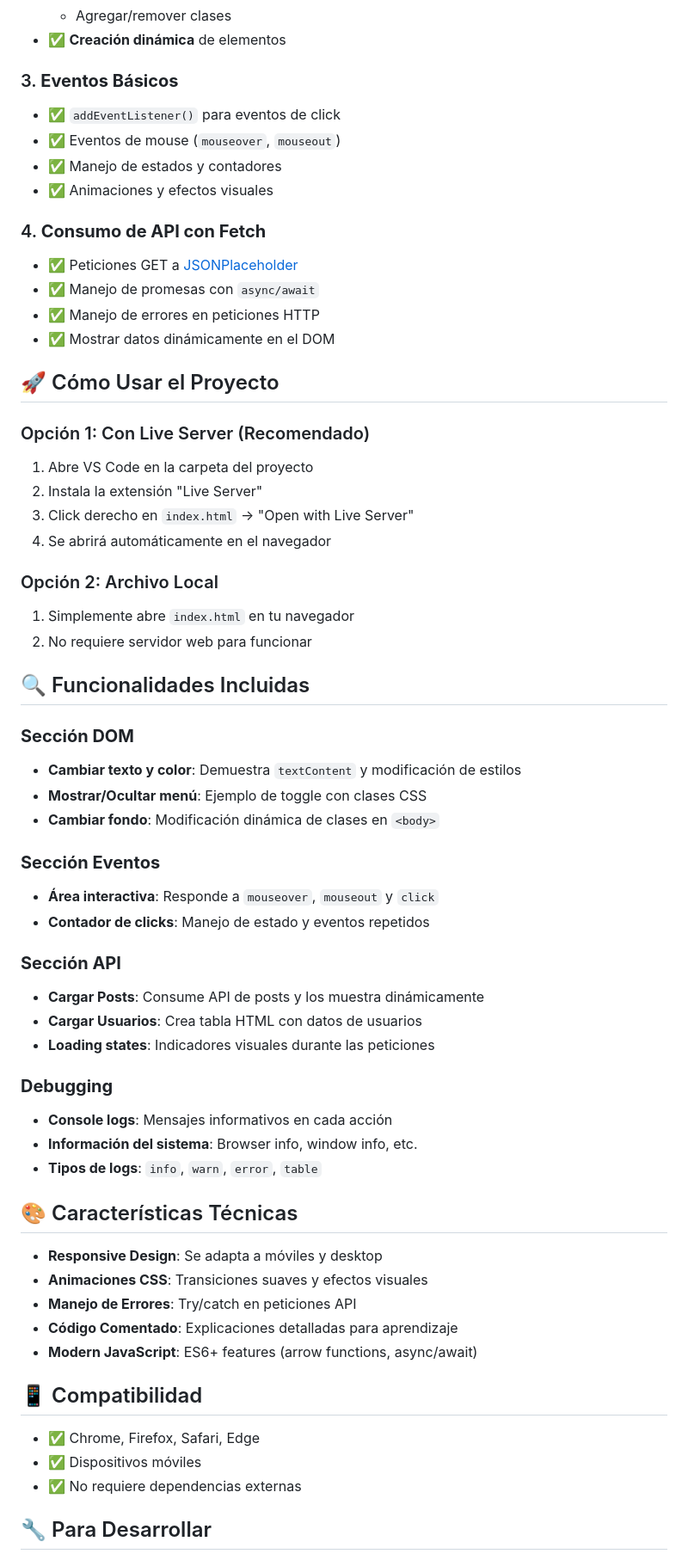
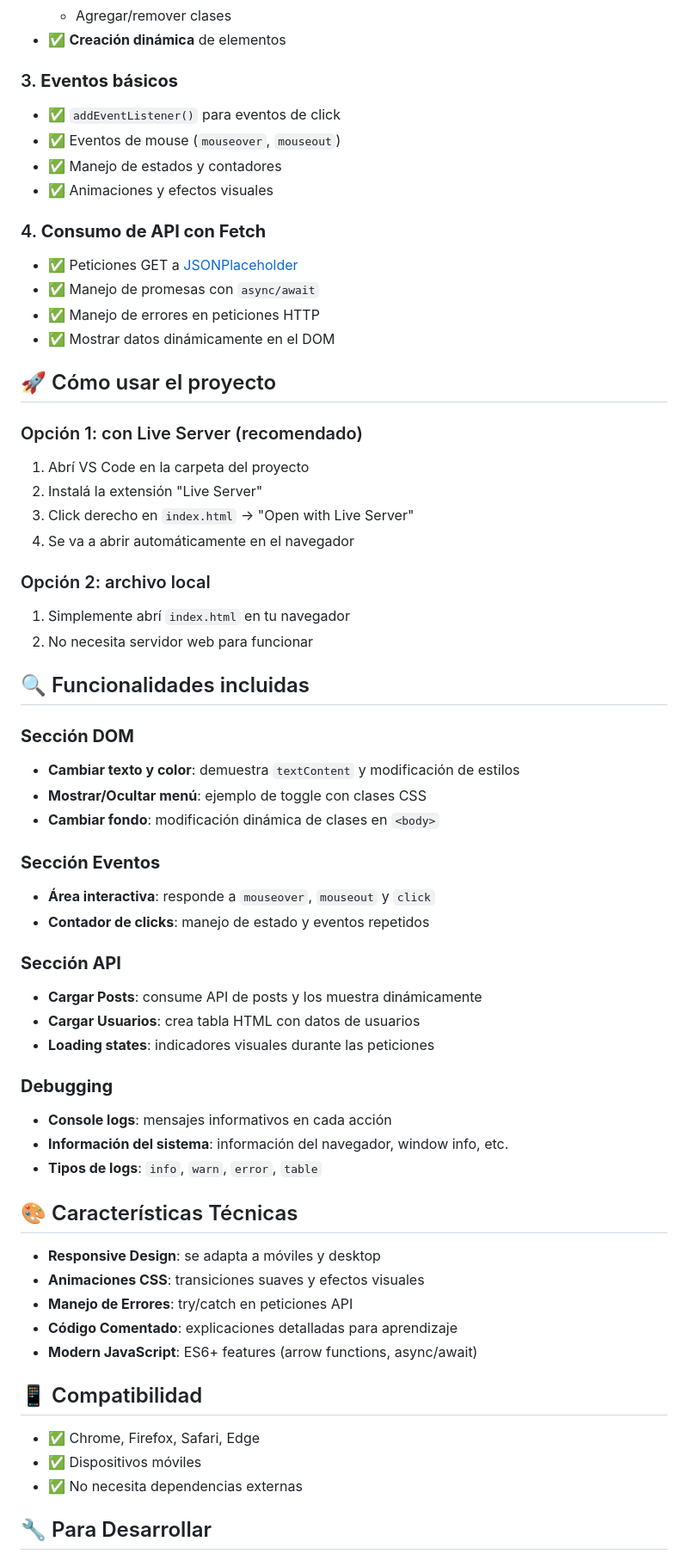
Before and after one commit to joel-arnold/FRONT-JS-conceptos_basicos, a Markdown page: README.md, the part around the change printed below. Shown: that part at 86% size. Drawn GitHub-style.

Commit message:
Actualizar README.md

```diff
--- a/README.md
+++ b/README.md
@@ -27,7 +27,7 @@ front-js/
   - Agregar/remover clases
 - ✅ **Creación dinámica** de elementos
 
-### 3. **Eventos Básicos**
+### 3. **Eventos básicos**
 - ✅ `addEventListener()` para eventos de click
 - ✅ Eventos de mouse (`mouseover`, `mouseout`)
 - ✅ Manejo de estados y contadores
@@ -39,51 +39,51 @@ front-js/
 - ✅ Manejo de errores en peticiones HTTP
 - ✅ Mostrar datos dinámicamente en el DOM
 
-## 🚀 Cómo Usar el Proyecto
+## 🚀 Cómo usar el proyecto
 
-### Opción 1: Con Live Server (Recomendado)
-1. Abre VS Code en la carpeta del proyecto
-2. Instala la extensión "Live Server"
+### Opción 1: con Live Server (recomendado)
+1. Abrí VS Code en la carpeta del proyecto
+2. Instalá la extensión "Live Server"
 3. Click derecho en `index.html` → "Open with Live Server"
-4. Se abrirá automáticamente en el navegador
+4. Se va a abrir automáticamente en el navegador
 
-### Opción 2: Archivo Local
-1. Simplemente abre `index.html` en tu navegador
-2. No requiere servidor web para funcionar
+### Opción 2: archivo local
+1. Simplemente abrí `index.html` en tu navegador
+2. No necesita servidor web para funcionar
 
-## 🔍 Funcionalidades Incluidas
+## 🔍 Funcionalidades incluidas
 
 ### **Sección DOM**
-- **Cambiar texto y color**: Demuestra `textContent` y modificación de estilos
-- **Mostrar/Ocultar menú**: Ejemplo de toggle con clases CSS
-- **Cambiar fondo**: Modificación dinámica de clases en `<body>`
+- **Cambiar texto y color**: demuestra `textContent` y modificación de estilos
+- **Mostrar/Ocultar menú**: ejemplo de toggle con clases CSS
+- **Cambiar fondo**: modificación dinámica de clases en `<body>`
 
 ### **Sección Eventos**
-- **Área interactiva**: Responde a `mouseover`, `mouseout` y `click`
-- **Contador de clicks**: Manejo de estado y eventos repetidos
+- **Área interactiva**: responde a `mouseover`, `mouseout` y `click`
+- **Contador de clicks**: manejo de estado y eventos repetidos
 
 ### **Sección API**
-- **Cargar Posts**: Consume API de posts y los muestra dinámicamente
-- **Cargar Usuarios**: Crea tabla HTML con datos de usuarios
-- **Loading states**: Indicadores visuales durante las peticiones
+- **Cargar Posts**: consume API de posts y los muestra dinámicamente
+- **Cargar Usuarios**: crea tabla HTML con datos de usuarios
+- **Loading states**: indicadores visuales durante las peticiones
 
 ### **Debugging**
-- **Console logs**: Mensajes informativos en cada acción
-- **Información del sistema**: Browser info, window info, etc.
+- **Console logs**: mensajes informativos en cada acción
+- **Información del sistema**: información del navegador, window info, etc.
 - **Tipos de logs**: `info`, `warn`, `error`, `table`
 
 ## 🎨 Características Técnicas
 
-- **Responsive Design**: Se adapta a móviles y desktop
-- **Animaciones CSS**: Transiciones suaves y efectos visuales
-- **Manejo de Errores**: Try/catch en peticiones API
-- **Código Comentado**: Explicaciones detalladas para aprendizaje
+- **Responsive Design**: se adapta a móviles y desktop
+- **Animaciones CSS**: transiciones suaves y efectos visuales
+- **Manejo de Errores**: try/catch en peticiones API
+- **Código Comentado**: explicaciones detalladas para aprendizaje
 - **Modern JavaScript**: ES6+ features (arrow functions, async/await)
 
 ## 📱 Compatibilidad
 - ✅ Chrome, Firefox, Safari, Edge
 - ✅ Dispositivos móviles
-- ✅ No requiere dependencias externas
+- ✅ No necesita dependencias externas
 
 ## 🔧 Para Desarrollar
 
```
Also changed, not shown: other parts of README.md (+13 -25 lines).
